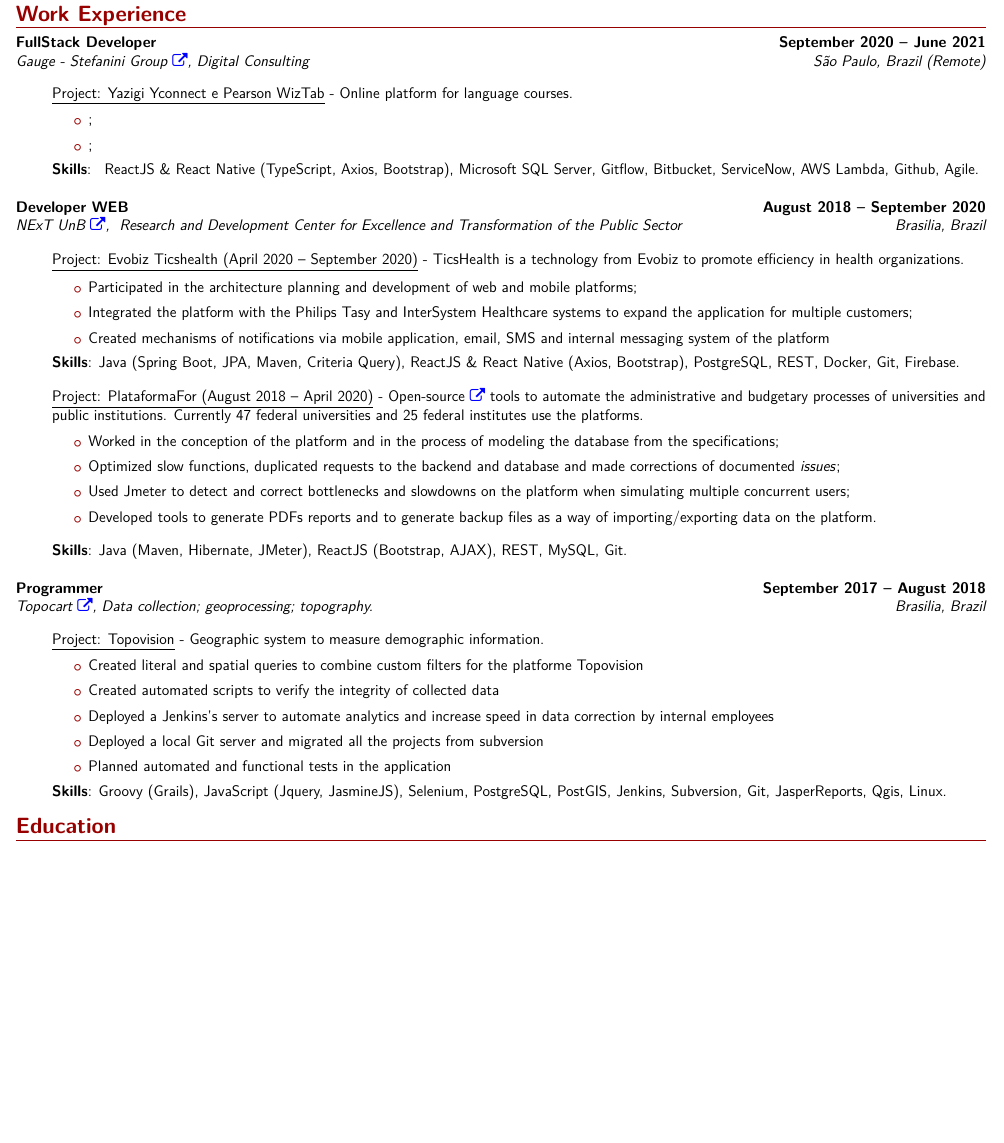
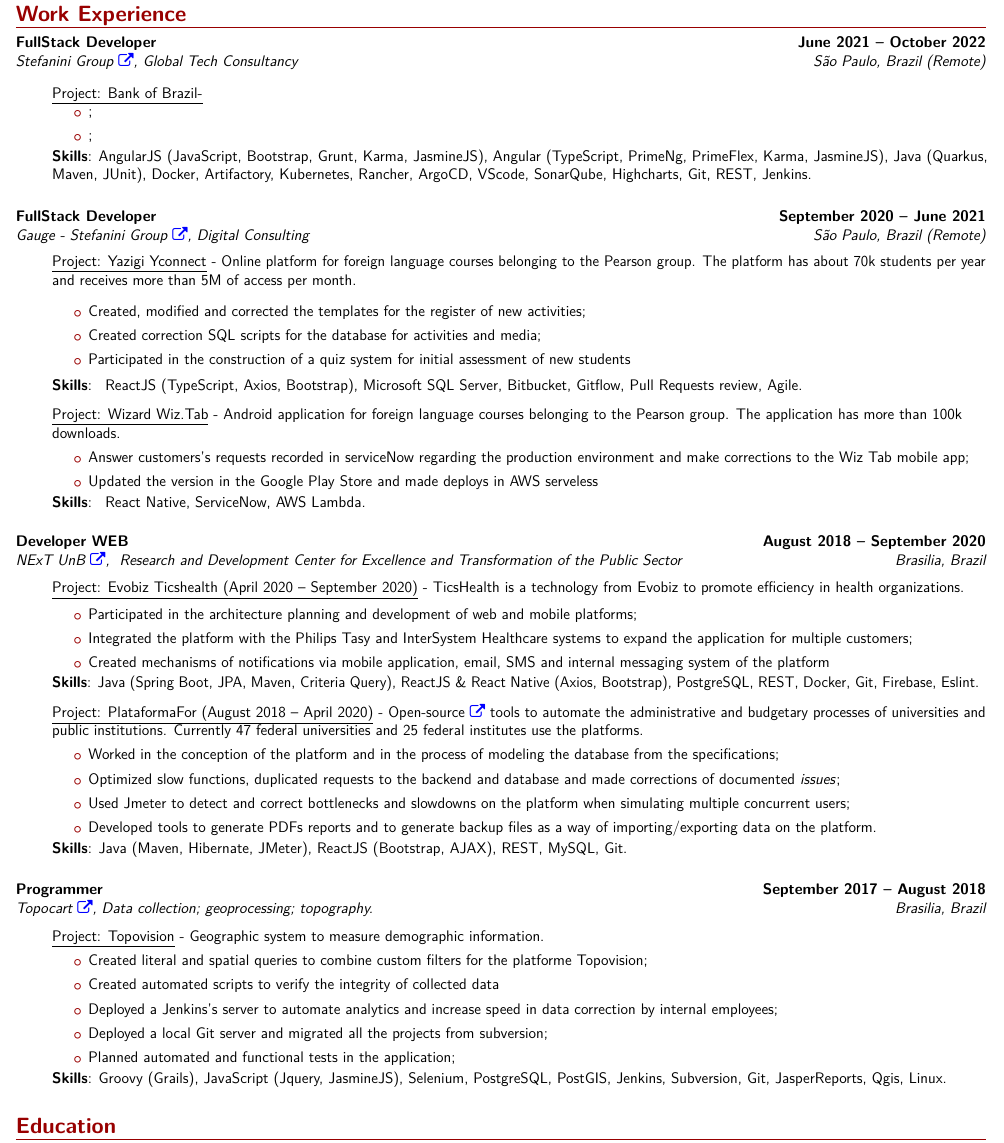
Before and after one commit to matheus0392/CV, a LaTeX CV (main.tex): part of page 2 of 2, cut so that both start at the same text, the shorter picture padded with empty space. Compiled offline with pdfLaTeX.

Commit message:
Updates from Overleaf

```diff
--- a/main.tex
+++ b/main.tex
@@ -28,6 +28,7 @@
 \usepackage{lastpage}
 \usepackage[strict]{changepage}
 \usepackage{changepage}
+\usepackage{framed}
 %\usepackage{fontawesome}
 \recomputelengths
 
@@ -92,8 +93,8 @@
 \newcommand{\refUm}{\reff{http://www.topocart.com.br/}}
 \newcommand{\refdoi}{\reff{http://www.topocart.com.br/}}
 \newcommand{\refDois}{\reff{http://next.unb.br/}}
-\newcommand{\refTres}{\reff{http://www.topocart.com.br/}}
-\newcommand{\refquatro}{\reff{http://www.topocart.com.br/}}
+\newcommand{\refTres}{\reff{https://gauge-next-challenge.vercel.app/}}
+\newcommand{\refQuatro}{\reff{https://stefanini.com/en}}
 \newcommand{\refCinco}{\reff{http://www.topocart.com.br/}}
 \newcommand{\refFor}{\reff{https://github.com/forpdi/plataforma-for}}
 
@@ -232,17 +233,17 @@
   \vspace{-0.4cm}
     \cventry{\junho 2024 -- \atual}{\ \ \ \ \ \ Mandate: Ministère de la Santé et des Services sociaux}{}{}{project: modernization WSTAT}{}{
         \begin{itemize}[leftmargin=1.8cm, parsep=0cm, topsep=-0.25cm]
-           \item{\translate{}{}{};}
+            \item{\translate{}{}{};}
             \item{\translate{}{}{};}
         \end{itemize}
         \vspace{0.4cm}
-        \hspace{1cm}\ambiente{Angular (TypeScript, PrimeNg, Bootstrap), Java 17 (Quarkus, Maven, JUnit, Hibernate), Azure Data Studio, VScode, IntelliJ, Git, Docker, REST, Swagger, Azure Devops, Azure Data Studio, Docker, Kubernetes, Agile, Microsoft Teams. }
+        \hspace{1cm}\ambiente{Angular (TypeScript, PrimeNg, Bootstrap), Java 17 (Quarkus, Maven, JUnit, Hibernate), Git, Pull Requests review, Docker, Kubernetes, REST, Swagger, Azure Devops.}% ,  Agile, Azure Data Studio, VScode, IntelliJ, Microsoft Teams. }
     }
     \\
     \cventry{\outubro 2022 -- \junho 2024}{\ \ \ \ \ \ Mandate: Ministère de la Santé et des Services sociaux}{}{}{project: SIPAD}{}{
         \begin{itemize}[leftmargin=1.8cm, parsep=0cm, topsep=-0.25cm]
             \item{\en{test}\fr{test}}
-            v
+            \item{\translate{}{}{};}
         \end{itemize}
         \vspace{0.4cm}
         \hspace{1cm}\ambiente{Java (Maven, Struts 1.3, Tomcat), JMeter, VisualVM, IReports, Eclipse, Git, GitLab, Sourcetree, Oracle SQL Developer, Microsoft Teams, Agile, Jira. }
@@ -250,35 +251,52 @@
 }}
 
 % ------------- experiencia -------------
-\newcommand{\expQuatro}{\cventry
-{\citySP, \countryBR \remoto}{Stefanini Group {\refQuatro{https://stefanini.com/en}}}{\pt{Desenvolvedor Full Stack}\fr{Développeur FullStack}\en{FullStack Developer}}{\junho 2021 -- \outubro 2022}{\pt{}\fr{Conseil en stratégie digitale}\en{Global Tech Consultancy}}{}{
+\cventry{\citySP, \countryBR \remoto}{Stefanini Group \refQuatro}{FullStack \desenvolvedor}{\junho 2021 -- \outubro 2022}{\translate{Global Tech Consultancy}{Conseil en stratégie digitale}{}}{}{
+    \vspace{1mm}
+    \begin{adjustwidth}{1cm}{0cm}
+        \medskip
+        \underline{\projeto: \translate{Bank of}{Banque du}{Banco do} \brasil -}
         \begin{itemize}[leftmargin=1cm, parsep=0.1cm, topsep=-0.25cm]
             \item{\translate{}{}{};}
             \item{\translate{}{}{};}
         \end{itemize}
-         \vspace{0.4cm}
-\hspace{1cm}\ambiente{AngularJS (JavaScript, Bootstrap, Grunt, Karma, JasmineJS), Angular (TypeScript, PrimeNg, PrimeFlex, Karma, JasmineJS), Java (Quarkus, Maven, JUnit), VScode, Eclipse, Git, Gitlab, Swagger, Docker, SonarQube, Highcharts, DBeaver, REST, Agile, VMware Virtual Desktop Infrastructure (VDI), Jenkins, Artifactory, Kubernetes, Microsoft Teams. }
-}}
+        \bigskip
+        \ambiente{AngularJS (JavaScript, Bootstrap, Grunt, Karma, JasmineJS), Angular (TypeScript, PrimeNg, PrimeFlex, Karma, JasmineJS), Java (Quarkus, Maven, JUnit), Docker, Artifactory, Kubernetes, Rancher, ArgoCD, VScode, SonarQube, Highcharts, Git, REST, Jenkins.} %, Swagger, Eclipse, Git, Gitlab,, DBeaver, Agile, VMware Virtual Desktop Infrastructure (VDI), Microsoft Teams. }
+    \end{adjustwidth}
+}
+\bigskip
+\bigskip
 
 % ------------- experiencia -------------
-\cventry{\citySP, \countryBR \remoto}{Gauge - Stefanini Group \reff{https://gauge-next-challenge.vercel.app/}}{\translate{FullStack Developer}{Développeur FullStack}{Desenvolvedor Full Stack}}{\setembro 2020 -- \junho 2021}{\translate{Digital Consulting}{Conseil en stratégie digitale}{}}{}{
-    \medskip
+\cventry{\citySP, \countryBR \remoto}{Gauge - Stefanini Group \reff{https://gauge-next-challenge.vercel.app/}}{FullStack \desenvolvedor}{\setembro 2020 -- \junho 2021}{\translate{Digital Consulting}{Conseil en stratégie digitale}{}}{}{
+    \vspace{1mm}
     \begin{adjustwidth}{1cm}{0cm}
-        \underline{\projeto: Yazigi Yconnect  e Pearson WizTab} - \translate{Online platform for language courses}{}{}.
-         \medskip
+        \underline{\projeto: Yazigi Yconnect} - \translate{Online platform for foreign language courses belonging to the Pearson group. The platform has about 70k students per year and receives more than 5M of access per month}{Plateforme en ligne pour les cours de langues étrangères appartenant au groupe Pearson. La plateforme compte environ 70k étudiants par an et reçoit plus de 5M d’accès par mois}{Plataforma online para cursos de línguas estrangeiras que pertence ao grupo Pearson. A plataforma possui cerca de 70k alunos por ano e recebe mais de 5M de acesso por mês}.
+        \medskip
+        \begin{itemize}[leftmargin=1cm, parsep=0.1cm, topsep=0.2cm]
+             \item{\translate{Created, modified and corrected the templates for the register of new activities}{Avez créé, modifié et corrigé les modèles pour le registre des nouvelles activités}{};}
+             \item{\translate{Created correction SQL scripts for the database for activities and media}{Avez Créé des scripts SQL de correction pour la base de données pour les activités et medias}{Criou scripts SQL de correção para banco de dados para as atividades e mídias};}
+            \item{\translate{Participated in the construction of a quiz system for initial assessment of new students}{Avez Participé à la construction d’un système de quiz pour l’évaluation initiale des nouveaux élèves}{Participou da construção de um sistema de quiz para avaliação inicial de novos alunos}}
+        \end{itemize}
+        \ambiente{ ReactJS (TypeScript, Axios, Bootstrap), Microsoft SQL Server, Bitbucket, Gitflow, Pull Requests review, Agile.} % Asana, VScode, TaskRow, JIRA.
+        \bigskip
+        \\
+        \underline{\projeto: Wizard Wiz.Tab} - \translate{Android application for foreign language courses belonging to the Pearson group. The application has more than 100k downloads}{Application Android pour les cours de langues étrangères appartenant au groupe Pearson. L’application a plus de 100k téléchargements}{Aplicativo Android para cursos de idiomas estrangeiros pertencente ao grupo Pearson. O aplicativo possui mais de 100k downloads}.
+        \medskip
         \begin{itemize}[leftmargin=1cm, parsep=0.1cm, topsep=-0.25cm]
-             \item{\translate{}{}{};}
-            \item{\translate{}{}{};}
+             \item{\translate{Answer customers's requests recorded in serviceNow regarding the production environment and make corrections to the Wiz Tab mobile app}{Répondre aux demandes des clients enregistrés sur serviceNow par rapport à l’environnement de production et effectuer les corrections à la application mobile Wiz Tab}{Atender às solicitações dos clientes registradas no serviceNow em relação ao ambiente de produção e fazer correções para o aplicativo móvel Wiz Tab};}
+            \item{\translate{Updated the version in the Google Play Store and made deploys in AWS serveless}{Mise à jour de la version dans le Google Play Store et déploiement sur AWS serveless}{Atualizou a versão na Google Play Store e fez implantações no AWS serveless}}
         \end{itemize}
         \bigskip
-    \ambiente{ ReactJS \& React Native (TypeScript, Axios, Bootstrap), Microsoft SQL Server, Gitflow, Bitbucket, ServiceNow, AWS Lambda, Github, Agile.} % Asana, VScode, TaskRow, JIRA.
-    \bigskip
+        \ambiente{ React Native, ServiceNow, AWS Lambda.} % Asana, VScode, TaskRow, JIRA.
     \end{adjustwidth}
 }
+\bigskip
+\bigskip
 
 % ------------- experiencia -------------
 \cventry{\cityBSB, \countryBR}{NExT UnB \refDois }{{\desenvolvedor} WEB}{\agosto 2018 -- \setembro 2020}{\pt{Núcleo de Pesquisa e Desenvolvimento para Excelência e Transformação do Setor Público (UnB)} \fr{Centre de recherche et développement pour le secteur public (UnB)}\en{Research and Development Center for Excellence and Transformation of the Public Sector}}{}{
-    \medskip
+    \vspace{1mm}
     \begin{adjustwidth}{1cm}{0cm}
     %\cventry{1}{}{projeto evobiz ticshealth}{agosto 2018 -- janeiro 2020 }{}{6}{7}
         \underline{\projeto: Evobiz Ticshealth (\abril 2020 -- \setembro 2020)} - \translate{TicsHealth is a technology from Evobiz to promote efficiency in health organizations}{TicsHealth est une technologie d'Evobiz pour promouvoir l'efficacité dans les organisations de santé}{O TicsHealth é uma tecnologia da Evobiz para promover eficiência em organizações da Saúde}.
@@ -289,12 +307,12 @@
             \item{\translate{Created mechanisms of notifications via mobile application, email, SMS and internal messaging system of the platform}{Avez créé des mécanismes de notification via l'application mobile, courriel, SMS et le système de messagerie interne de la plateform}{Criou mecanismos de notificações via aplicativo mobile, email, SMS e sistema de mensagens interna da plataforma}}
         \end{itemize}
         \bigskip
-        \ambiente{Java (Spring Boot, JPA, Maven, Criteria Query), ReactJS \& React Native (Axios, Bootstrap), PostgreSQL, REST, Docker, Git, Firebase.} %JavaScript, Eclipse, VScode,  Postman}
+        \ambiente{Java (Spring Boot, JPA, Maven, Criteria Query), ReactJS \& React Native (Axios, Bootstrap), PostgreSQL, REST, Docker, Git, Firebase, Eslint.} %JavaScript, Eclipse, VScode,  Postman}
         \bigskip
 
         \underline{\projeto: PlataformaFor (\agosto 2018 -- \abril 2020)} - \translate{Open-source \refFor \hspace{0cm} tools to automate the administrative and budgetary processes of universities and public institutions. Currently 47 federal universities and 25 federal institutes use the platforms}{Outils open-source \refFor \hspace{0cm} pour automatiser les processus administratifs et budgétaires des universités et institutions publiques. Actuellement 47 universités fédérales et 25 instituts fédéraux utilisent les plates-formes}{Ferramentas open-source \refFor \hspace{0cm} para automatizar os processos administrativos e orçamentários des universidades e instituições públicas. Atualmente 47 universidades federais e 25 institutos federais utilizam as plataformas}.
         \medskip
-        \begin{itemize}[leftmargin=1cm, parsep=0.1cm, topsep=-0.0cm]
+        \begin{itemize}[leftmargin=1cm, parsep=0.1cm, topsep=-0.25cm]
             \item{\translate{Worked in the conception of the platform and in the process of modeling the database from the specifications}{Avez travaillé sur la conception de la plateforme et sur le processus de modélisation de la base de données à partir des spécifications.}{Atuei na concepção da plataforma e no processo de modelagem do banco de dados à partir das especificações};}
             \item{\translate{Optimized slow functions, duplicated requests to the backend and database and made corrections of documented \textit{issues}}{Avez optimisé les fonctions lentes, les requêtes en double vers le back-end et la base de données et effectué des corrections de \textit{issues} documentés}{Otimizei funções lentas, requisições duplicadas ao backend e ao banco de dados e efetuei correções de \textit{issues} documentadas};}
             \item{\translate{Used Jmeter to detect and correct bottlenecks and slowdowns on the platform when simulating multiple concurrent users}{Avez Utilisé Jmeter pour détecter et corriger les goulots d'étranglement et les ralentissements sur la plateforme en simulant plusieurs utilisateurs simultanés}{Utilisei Jmeter para econtrar e corrigir pontos de gargalo e lentidão na plataforma ao simular vários usuários simultaneos};}
@@ -302,29 +320,31 @@
         \end{itemize}
         \bigskip
         \ambiente{Java (Maven, Hibernate, JMeter), ReactJS (Bootstrap, AJAX), REST, MySQL, Git.} %, Eclipse, VScode, Postman, Slack}
-        \bigskip
     \end{adjustwidth}
 %\hspace{1cm}\ambiente{Java (Spring Boot, Spring MVC, Spring Data JPA, Maven, Criteria Query), ReactJS \& React Native (JavaScript, Axios, Bootstrap, NPM), PostgreSQL, REST, Git, Eclipse, VScode, Docker, Postman, Firebase.}\\
 %\hspace{1cm}\ambiente{Java (Vraptor4, Maven, Wildfly, Hibernate, HSQL, JMeter), ReactJS(JavaScript, Bootstrap, AJAX), REST, MySQL, Git, GitHub, Eclipse, VScode, Postman, Slack, Joomla}
 }
+\bigskip
+\bigskip
 
 % ------------- experiencia -------------
 \cventry{\cityBSB, \countryBR}{Topocart \refUm}{\programador}{\setembro 2017 -- \agosto 2018}{\translate{Data collection; geoprocessing; topography}{Empresa de levantamento de dados, geoprocessamento, topografia}{Entreprise de collecte de données; géotraitement; topographie}.}{}{
     \medskip
     \begin{adjustwidth}{1cm}{0cm}
         \underline{\projeto: Topovision} - \translate{Geographic system to measure demographic information}{Système géographique pour mesurer les informations démographiques}{Sistema geográfico para medir informações demográficas}.
-         \medskip
+        \medskip
         \begin{itemize}[leftmargin=1cm, parsep=0.1cm, topsep=-0.25cm]
-            \item{\translate{Created literal and spatial queries to combine custom filters for the platforme Topovision}{Créer des requêtes littérales et spatiales pour combiner des filtres personnalisés pour la plateforme Topovision};}
+            \item{\translate{Created literal and spatial queries to combine custom filters for the platforme Topovision}{Créer des requêtes littérales et spatiales pour combiner des filtres personnalisés pour la plateforme Topovision}{};}
             \item{\translate{Created automated scripts to verify the integrity of collected data}{Avez créé des scripts automatisés pour vérifier l'intégrité des données collectées};}
-             \item{\translate{Deployed a Jenkins's server to automate analytics and increase speed in data correction by internal employees}{Avez implanté un serveur Jenkins pour automatiser l'analyse et augmenter la vitesse de correction des données par les employés internes};}
-             \item{\translate{Deployed a local Git server and migrated all the projects from subversion}{Avez implanté un serveur Git local et migré tous les projets de Subversion};}
-             \item{\translate{Planned automated and functional tests in the application}{Avez a planifié des tests automatisés et fonctionnels dans l'application};}
+             \item{\translate{Deployed a Jenkins's server to automate analytics and increase speed in data correction by internal employees}{Avez implanté un serveur Jenkins pour automatiser l'analyse et augmenter la vitesse de correction des données par les employés internes}{};}
+             \item{\translate{Deployed a local Git server and migrated all the projects from subversion}{Avez implanté un serveur Git local et migré tous les projets de Subversion}{};}
+             \item{\translate{Planned automated and functional tests in the application}{Avez a planifié des tests automatisés et fonctionnels dans l'application}{};}
         \end{itemize}
         \bigskip
     \ambiente{Groovy (Grails), JavaScript (Jquery, JasmineJS), Selenium, PostgreSQL, PostGIS, Jenkins, Subversion, Git, JasperReports, Qgis, Linux.}%, Netbeans, PuTTY,*/ Linux}
     \end{adjustwidth}
 }
+\bigskip
 
 % ------------- experiencia -------------
 %\cventry{\cityBSB, \countryBR}{Superior Tribunal de Justiça - STJ {\reff{http://international.stj.jus.br/}} }{{Estágio}{Stage}\translate{Internship}}{\maio 2014 -- \dezembro 2015}{\translate{Superior Court of Justice}{Supérieur Court de Justice}{}.}{}{
```
Also changed, not shown: main.tex (17 more changed lines).
